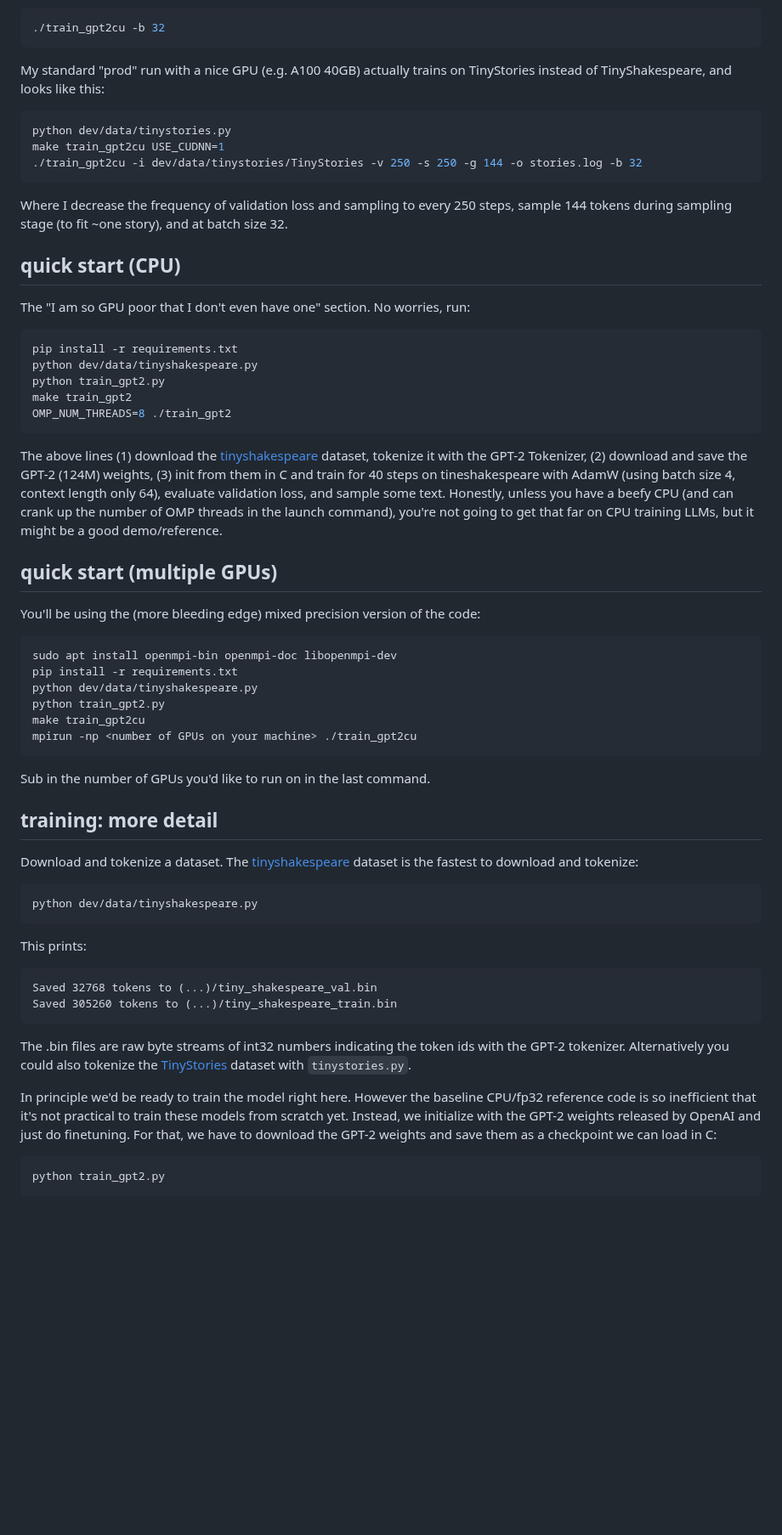
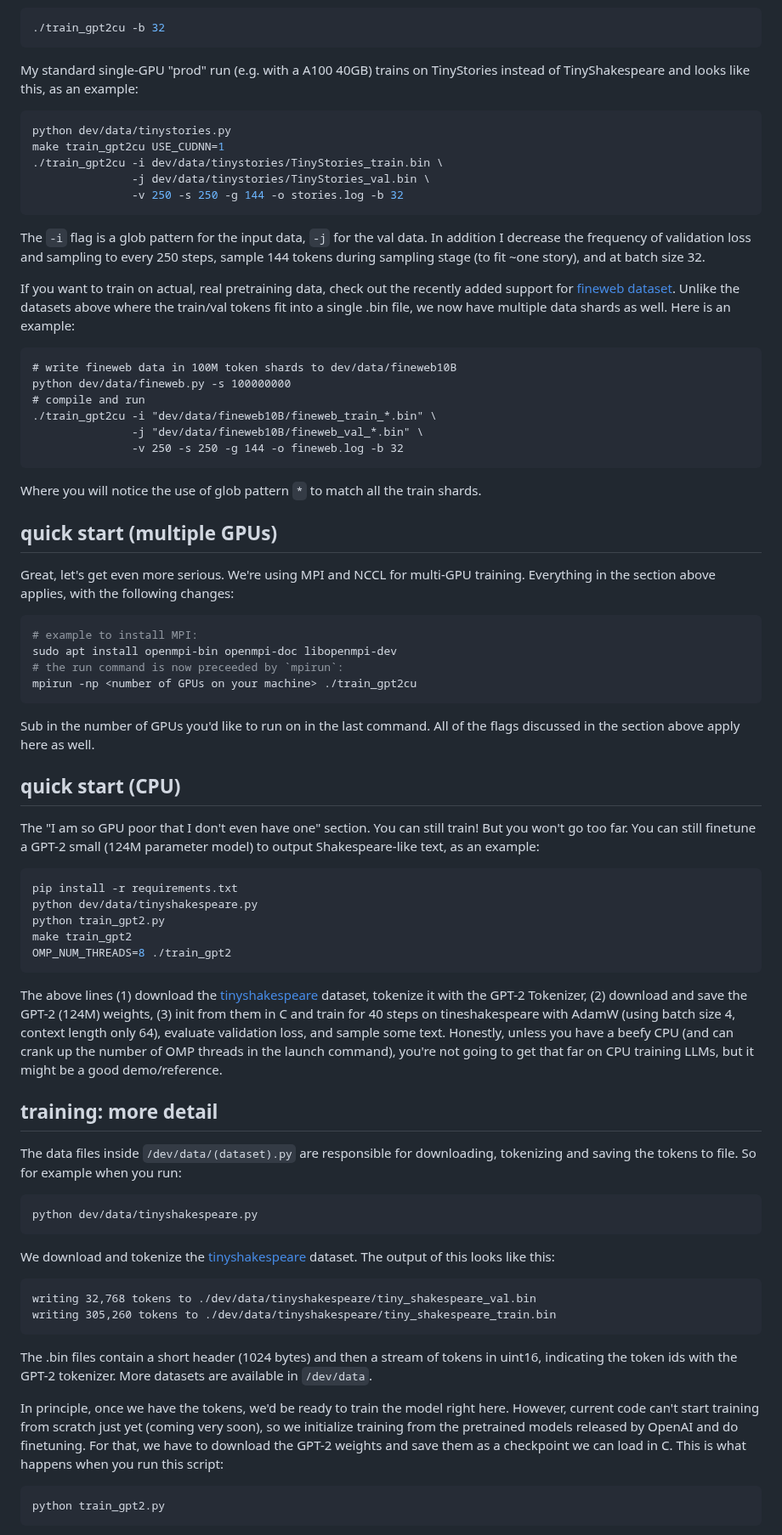
Before and after one commit to karpathy/llm.c, a Markdown page: README.md, the part around one of its changes. Shown at 85% size. GitHub-like rendering; blank space fills up the shorter version.

````diff
--- a/README.md
+++ b/README.md
@@ -45,19 +45,47 @@ Note that the default batch size is very low (4). If you have enough memory on y
 ./train_gpt2cu -b 32
 ```
 
-My standard "prod" run with a nice GPU (e.g. A100 40GB) actually trains on TinyStories instead of TinyShakespeare, and looks like this:
+My standard single-GPU "prod" run (e.g. with a A100 40GB) trains on TinyStories instead of TinyShakespeare and looks like this, as an example:
 
 ```bash
 python dev/data/tinystories.py
 make train_gpt2cu USE_CUDNN=1
-./train_gpt2cu -i dev/data/tinystories/TinyStories -v 250 -s 250 -g 144 -o stories.log -b 32
+./train_gpt2cu -i dev/data/tinystories/TinyStories_train.bin \
+               -j dev/data/tinystories/TinyStories_val.bin \
+               -v 250 -s 250 -g 144 -o stories.log -b 32
 ```
 
-Where I decrease the frequency of validation loss and sampling to every 250 steps, sample 144 tokens during sampling stage (to fit ~one story), and at batch size 32.
+The `-i` flag is a glob pattern for the input data, `-j` for the val data. In addition I decrease the frequency of validation loss and sampling to every 250 steps, sample 144 tokens during sampling stage (to fit ~one story), and at batch size 32.
+
+If you want to train on actual, real pretraining data, check out the recently added support for [fineweb dataset](https://huggingface.co/datasets/HuggingFaceFW/fineweb). Unlike the datasets above where the train/val tokens fit into a single .bin file, we now have multiple data shards as well. Here is an example:
+
+```
+# write fineweb data in 100M token shards to dev/data/fineweb10B
+python dev/data/fineweb.py -s 100000000
+# compile and run
+./train_gpt2cu -i "dev/data/fineweb10B/fineweb_train_*.bin" \
+               -j "dev/data/fineweb10B/fineweb_val_*.bin" \
+               -v 250 -s 250 -g 144 -o fineweb.log -b 32
+```
+
+Where you will notice the use of glob pattern `*` to match all the train shards.
+
+## quick start (multiple GPUs)
+
+Great, let's get even more serious. We're using MPI and NCCL for multi-GPU training. Everything in the section above applies, with the following changes:
+
+```bash
+# example to install MPI:
+sudo apt install openmpi-bin openmpi-doc libopenmpi-dev
+# the run command is now preceeded by `mpirun`:
+mpirun -np <number of GPUs on your machine> ./train_gpt2cu
+```
+
+Sub in the number of GPUs you'd like to run on in the last command. All of the flags discussed in the section above apply here as well.
 
 ## quick start (CPU)
 
-The "I am so GPU poor that I don't even have one" section. No worries, run:
+The "I am so GPU poor that I don't even have one" section. You can still train! But you won't go too far. You can still finetune a GPT-2 small (124M parameter model) to output Shakespeare-like text, as an example:
 
 ```bash
 pip install -r requirements.txt
@@ -69,39 +97,24 @@ OMP_NUM_THREADS=8 ./train_gpt2
 
 The above lines (1) download the [tinyshakespeare](https://raw.githubusercontent.com/karpathy/char-rnn/master/data/tinyshakespeare/input.txt) dataset, tokenize it with the GPT-2 Tokenizer, (2) download and save the GPT-2 (124M) weights, (3) init from them in C and train for 40 steps on tineshakespeare with AdamW (using batch size 4, context length only 64), evaluate validation loss, and sample some text. Honestly, unless you have a beefy CPU (and can crank up the number of OMP threads in the launch command), you're not going to get that far on CPU training LLMs, but it might be a good demo/reference.
 
-## quick start (multiple GPUs)
-
-You'll be using the (more bleeding edge) mixed precision version of the code:
-
-```bash
-sudo apt install openmpi-bin openmpi-doc libopenmpi-dev
-pip install -r requirements.txt
-python dev/data/tinyshakespeare.py
-python train_gpt2.py
-make train_gpt2cu
-mpirun -np <number of GPUs on your machine> ./train_gpt2cu
-```
-
-Sub in the number of GPUs you'd like to run on in the last command.
-
 ## training: more detail
 
-Download and tokenize a dataset. The [tinyshakespeare](https://raw.githubusercontent.com/karpathy/char-rnn/master/data/tinyshakespeare/input.txt) dataset is the fastest to download and tokenize:
+The data files inside `/dev/data/(dataset).py` are responsible for downloading, tokenizing and saving the tokens to file. So for example when you run:
 
 ```bash
 python dev/data/tinyshakespeare.py
 ```
 
-This prints:
+We download and tokenize the [tinyshakespeare](https://raw.githubusercontent.com/karpathy/char-rnn/master/data/tinyshakespeare/input.txt) dataset. The output of this looks like this:
 
 ```
-Saved 32768 tokens to (...)/tiny_shakespeare_val.bin
-Saved 305260 tokens to (...)/tiny_shakespeare_train.bin
+writing 32,768 tokens to ./dev/data/tinyshakespeare/tiny_shakespeare_val.bin
+writing 305,260 tokens to ./dev/data/tinyshakespeare/tiny_shakespeare_train.bin
 ```
 
-The .bin files are raw byte streams of int32 numbers indicating the token ids with the GPT-2 tokenizer. Alternatively you could also tokenize the [TinyStories](https://huggingface.co/datasets/roneneldan/TinyStories) dataset with `tinystories.py`.
+The .bin files contain a short header (1024 bytes) and then a stream of tokens in uint16, indicating the token ids with the GPT-2 tokenizer. More datasets are available in `/dev/data`.
 
-In principle we'd be ready to train the model right here. However the baseline CPU/fp32 reference code is so inefficient that it's not practical to train these models from scratch yet. Instead, we initialize with the GPT-2 weights released by OpenAI and just do finetuning. For that, we have to download the GPT-2 weights and save them as a checkpoint we can load in C:
+In principle, once we have the tokens, we'd be ready to train the model right here. However, current code can't start training from scratch just yet (coming very soon), so we initialize training from the pretrained models released by OpenAI and do finetuning. For that, we have to download the GPT-2 weights and save them as a checkpoint we can load in C. This is what happens when you run this script:
 
 ```bash
 python train_gpt2.py
````
Also changed, not shown: other parts of README.md (+33 -12 lines).
